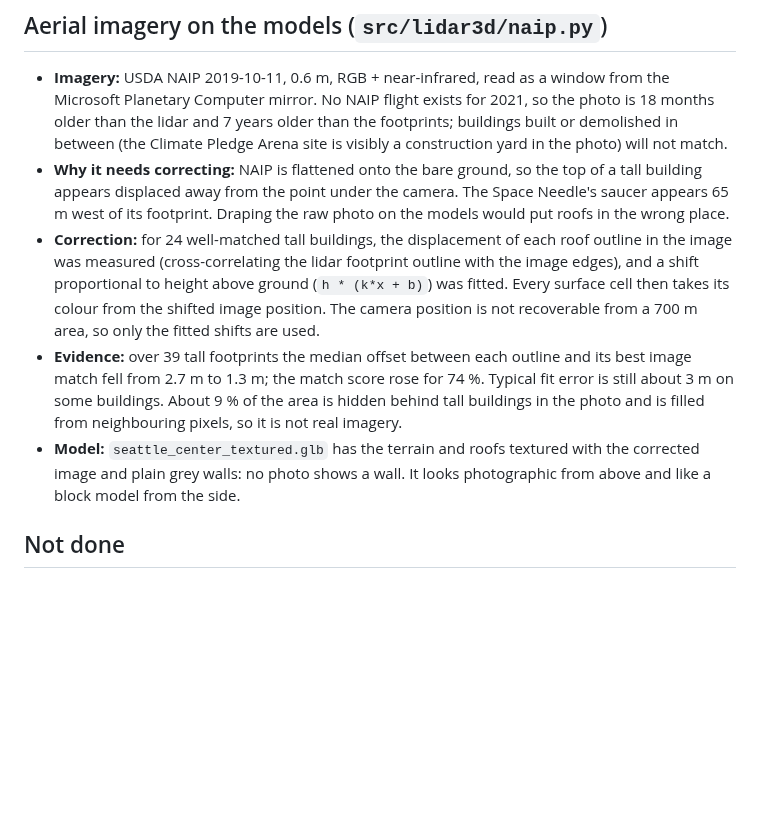
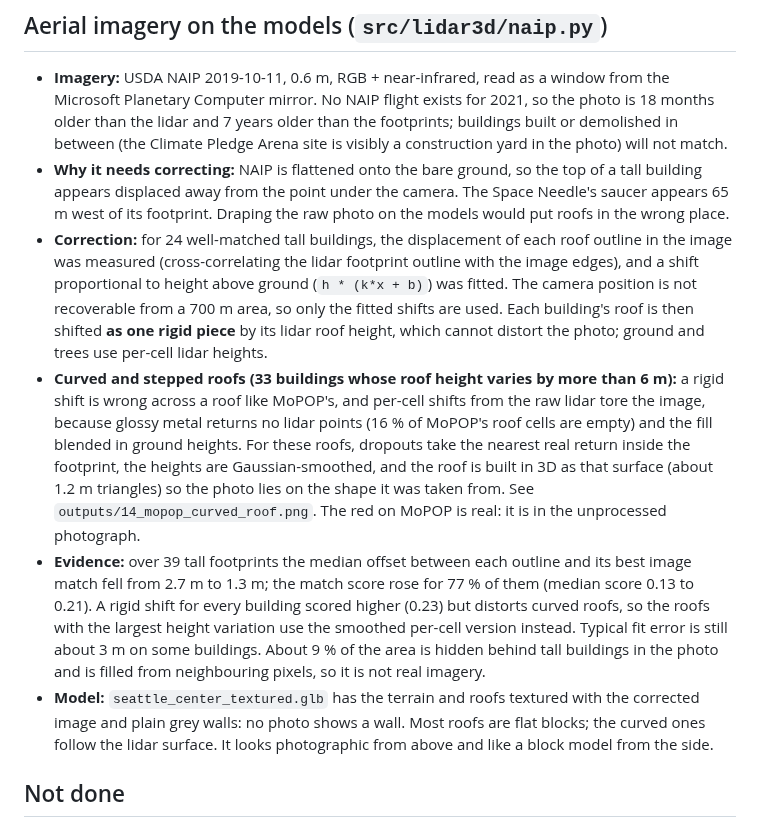
Before and after one commit to matthew-lottly/Lidar-and-3D-Modeling, a Markdown page: docs/seattle-buildings.md, the part around the change. GitHub-like rendering; blank space fills up the shorter version.

```diff
--- a/docs/seattle-buildings.md
+++ b/docs/seattle-buildings.md
@@ -42,9 +42,10 @@ The footprint extrusion made the Needle a 163 m cylinder, so it is modelled sepa
 
 * **Imagery:** USDA NAIP 2019-10-11, 0.6 m, RGB + near-infrared, read as a window from the Microsoft Planetary Computer mirror. No NAIP flight exists for 2021, so the photo is 18 months older than the lidar and 7 years older than the footprints; buildings built or demolished in between (the Climate Pledge Arena site is visibly a construction yard in the photo) will not match.
 * **Why it needs correcting:** NAIP is flattened onto the bare ground, so the top of a tall building appears displaced away from the point under the camera. The Space Needle's saucer appears 65 m west of its footprint. Draping the raw photo on the models would put roofs in the wrong place.
-* **Correction:** for 24 well-matched tall buildings, the displacement of each roof outline in the image was measured (cross-correlating the lidar footprint outline with the image edges), and a shift proportional to height above ground (`h * (k*x + b)`) was fitted. Every surface cell then takes its colour from the shifted image position. The camera position is not recoverable from a 700 m area, so only the fitted shifts are used.
-* **Evidence:** over 39 tall footprints the median offset between each outline and its best image match fell from 2.7 m to 1.3 m; the match score rose for 74 %. Typical fit error is still about 3 m on some buildings. About 9 % of the area is hidden behind tall buildings in the photo and is filled from neighbouring pixels, so it is not real imagery.
-* **Model:** `seattle_center_textured.glb` has the terrain and roofs textured with the corrected image and plain grey walls: no photo shows a wall. It looks photographic from above and like a block model from the side.
+* **Correction:** for 24 well-matched tall buildings, the displacement of each roof outline in the image was measured (cross-correlating the lidar footprint outline with the image edges), and a shift proportional to height above ground (`h * (k*x + b)`) was fitted. The camera position is not recoverable from a 700 m area, so only the fitted shifts are used. Each building's roof is then shifted **as one rigid piece** by its lidar roof height, which cannot distort the photo; ground and trees use per-cell lidar heights.
+* **Curved and stepped roofs (33 buildings whose roof height varies by more than 6 m):** a rigid shift is wrong across a roof like MoPOP's, and per-cell shifts from the raw lidar tore the image, because glossy metal returns no lidar points (16 % of MoPOP's roof cells are empty) and the fill blended in ground heights. For these roofs, dropouts take the nearest real return inside the footprint, the heights are Gaussian-smoothed, and the roof is built in 3D as that surface (about 1.2 m triangles) so the photo lies on the shape it was taken from. See `outputs/14_mopop_curved_roof.png`. The red on MoPOP is real: it is in the unprocessed photograph.
+* **Evidence:** over 39 tall footprints the median offset between each outline and its best image match fell from 2.7 m to 1.3 m; the match score rose for 77 % of them (median score 0.13 to 0.21). A rigid shift for every building scored higher (0.23) but distorts curved roofs, so the roofs with the largest height variation use the smoothed per-cell version instead. Typical fit error is still about 3 m on some buildings. About 9 % of the area is hidden behind tall buildings in the photo and is filled from neighbouring pixels, so it is not real imagery.
+* **Model:** `seattle_center_textured.glb` has the terrain and roofs textured with the corrected image and plain grey walls: no photo shows a wall. Most roofs are flat blocks; the curved ones follow the lidar surface. It looks photographic from above and like a block model from the side.
 
 ## Not done
 
```
Also changed, not shown: README.md (+2 -0 lines), outputs/13_space_needle.png, 11 other files.
